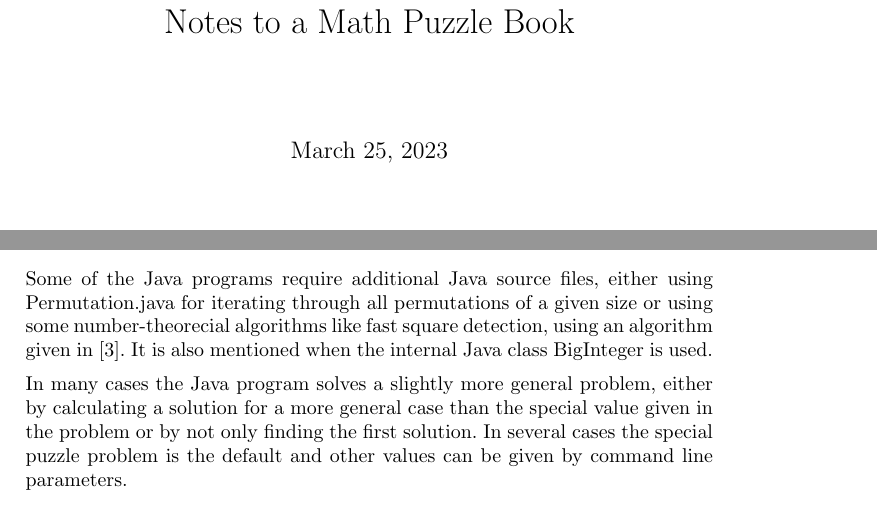
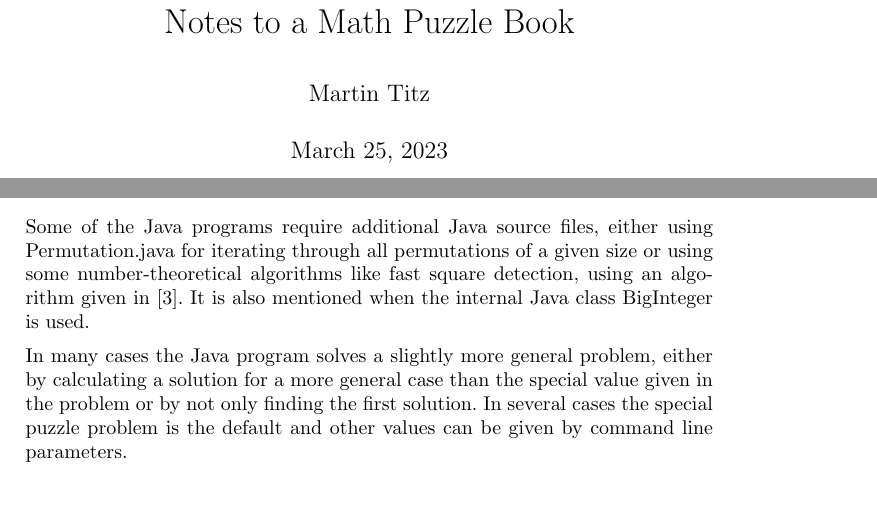
Before and after one commit to MTitz/NumberTheory, a LaTeX document (Java/puzzle_notes.ltx): two parts of pages 1 and 2 of 11, joined at a grey line, cut so that both start at the same text. Compiled offline with pdfLaTeX.

Commit message:
Fix a typing error

```diff
--- a/Java/puzzle_notes.ltx
+++ b/Java/puzzle_notes.ltx
@@ -17,7 +17,7 @@
 
 \begin{document}
 \title{Notes to a Math Puzzle Book}
-%\author{Martin Titz}
+\author{Martin Titz}
 \date{\today}
 \maketitle
 \tableofcontents
@@ -45,7 +45,7 @@ The following list is only what I have noticed myself, and is no official list.
 \end{itemize}
 
 \section{Overview}
-Some of the Java programs require additional Java source files, either using Permutation.java for iterating through all permutations of a given size or using some number-theorecial algorithms like fast square detection, using an algorithm given in \cite{Cohen}. It is also mentioned when the internal Java class BigInteger is used.
+Some of the Java programs require additional Java source files, either using Permutation.java for iterating through all permutations of a given size or using some number-theoretical algorithms like fast square detection, using an algorithm given in \cite{Cohen}. It is also mentioned when the internal Java class BigInteger is used.
 
 In many cases the Java program solves a slightly more general problem, either by calculating a solution for a more general case than the special value given in the problem or by not only finding the first solution. In several cases the special puzzle problem is the default and other values can be given by command line parameters.
 
```
Also changed, not shown: Java/puzzle_notes.pdf.
